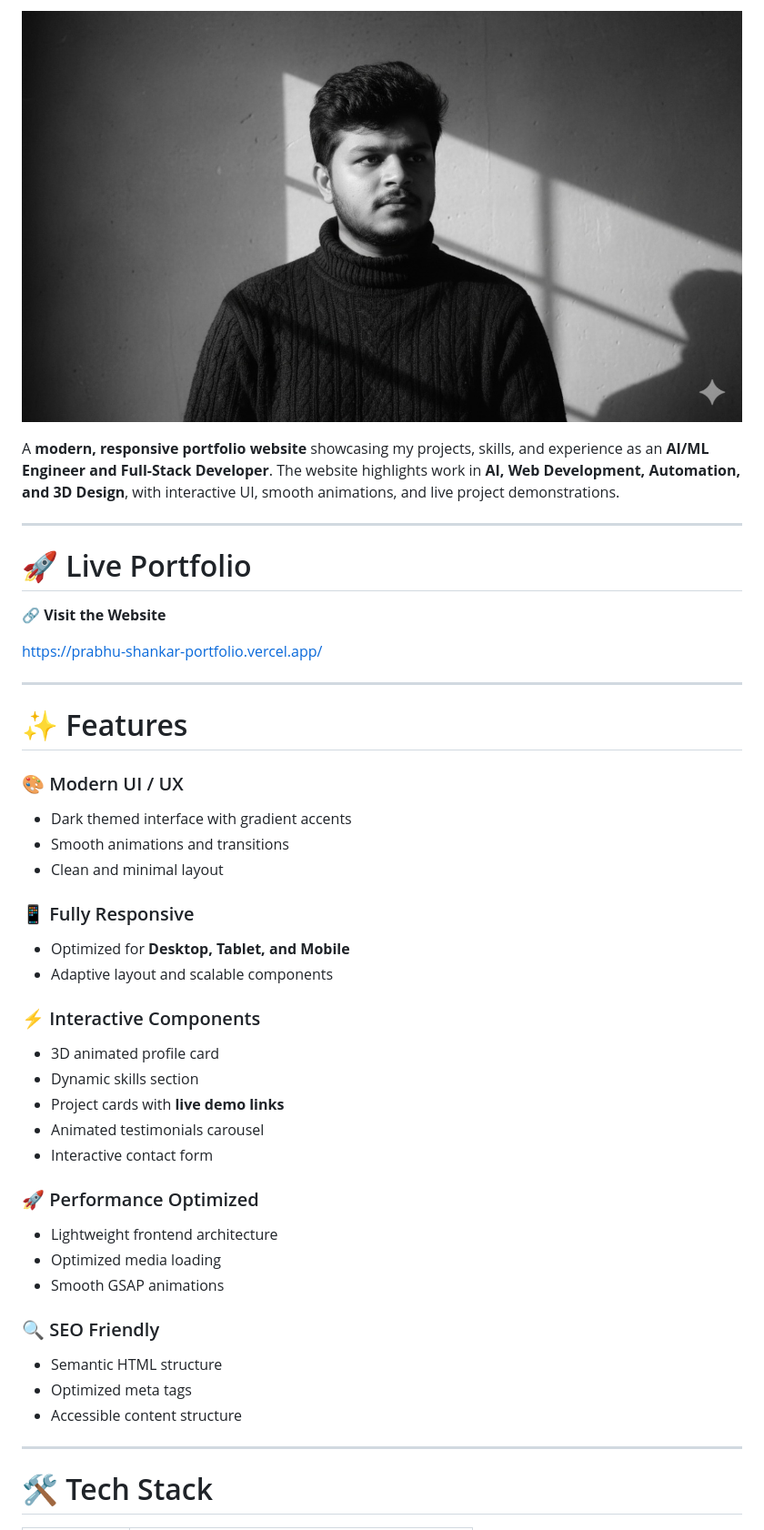
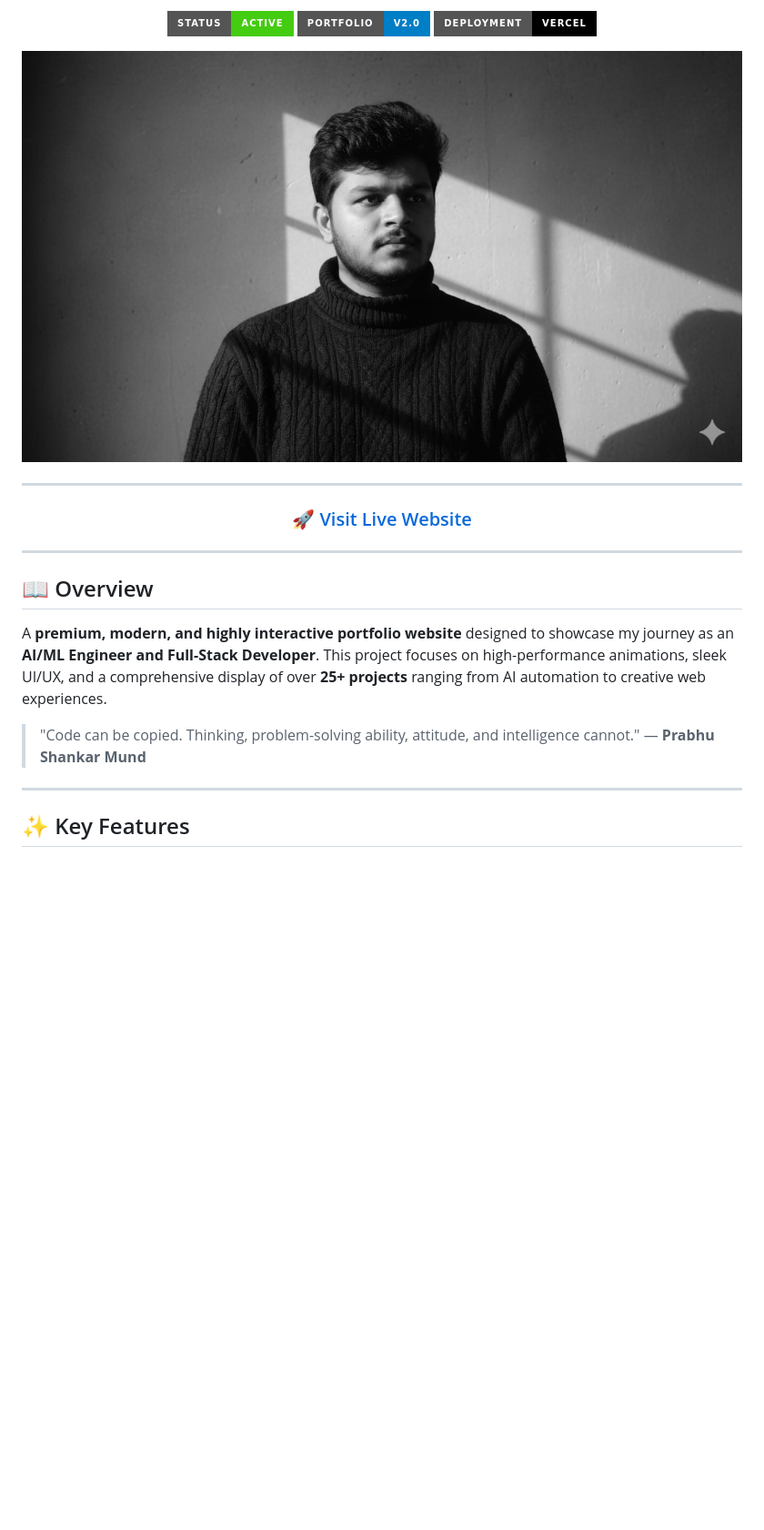
Before and after one commit to Rajmund09/prabhu-shankar-portfolio, a Markdown page: README.md, the part around one of its changes. Shown at 91% size. GitHub-like rendering; badges without logos; blank space fills up the shorter version.

```diff
--- a/README.md
+++ b/README.md
@@ -2,53 +2,27 @@
 
-![Portfolio Preview](ppc.jpg)
+<p align="center">
+  <img src="https://img.shields.io/badge/Status-Active-brightgreen?style=for-the-badge" alt="Status Active">
+  <img src="https://img.shields.io/badge/Portfolio-v2.0-blue?style=for-the-badge" alt="Version 2.0">
+  <img src="https://img.shields.io/badge/Deployment-Vercel-black?style=for-the-badge&logo=vercel" alt="Vercel Deployment">
+</p>
 
-A **modern, responsive portfolio website** showcasing my projects, skills, and experience as an **AI/ML Engineer and Full-Stack Developer**.
-The website highlights work in **AI, Web Development, Automation, and 3D Design**, with interactive UI, smooth animations, and live project demonstrations.
+<p align="center">
+  <img src="ppc.jpg" alt="Portfolio Preview" width="800">
+</p>
 
 ---
 
-# 🚀 Live Portfolio
-
-🔗 **Visit the Website**
-
-https://prabhu-shankar-portfolio.vercel.app/
+### <p align="center">🚀 [Visit Live Website](https://prabhu-shankar-portfolio.vercel.app/)</p>
 
 ---
 
-# ✨ Features
+## 📖 Overview
 
-### 🎨 Modern UI / UX
+A **premium, modern, and highly interactive portfolio website** designed to showcase my journey as an **AI/ML Engineer and Full-Stack Developer**. This project focuses on high-performance animations, sleek UI/UX, and a comprehensive display of over **25+ projects** ranging from AI automation to creative web experiences.
 
-* Dark themed interface with gradient accents
-* Smooth animations and transitions
-* Clean and minimal layout
-
-### 📱 Fully Responsive
-
-* Optimized for **Desktop, Tablet, and Mobile**
-* Adaptive layout and scalable components
-
-### ⚡ Interactive Components
-
-* 3D animated profile card
-* Dynamic skills section
-* Project cards with **live demo links**
-* Animated testimonials carousel
-* Interactive contact form
-
-### 🚀 Performance Optimized
-
-* Lightweight frontend architecture
-* Optimized media loading
-* Smooth GSAP animations
-
-### 🔍 SEO Friendly
-
-* Semantic HTML structure
-* Optimized meta tags
-* Accessible content structure
+> "Code can be copied. Thinking, problem-solving ability, attitude, and intelligence cannot." — **Prabhu Shankar Mund**
 
 ---
 
-# 🛠️ Tech Stack
+## ✨ Key Features
 
```
Also changed, not shown: other parts of README.md (+79 -126 lines).
